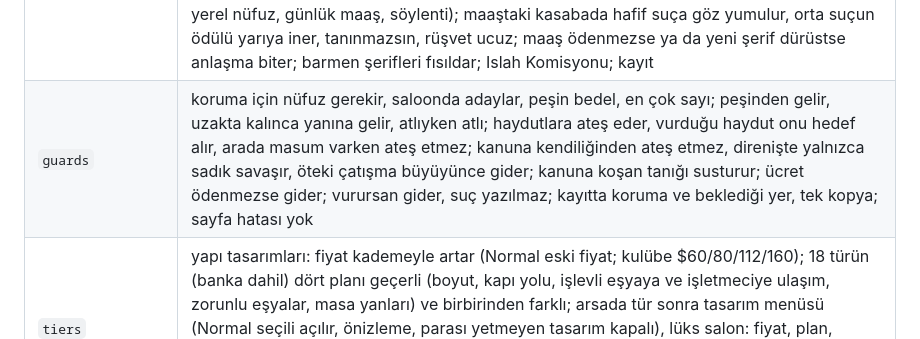
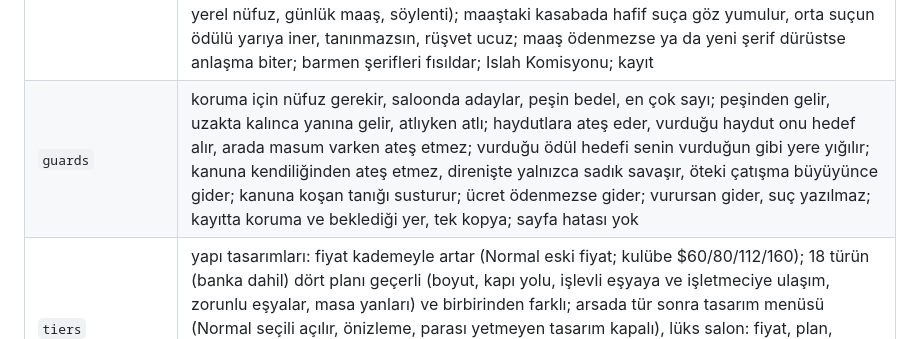
Before and after one commit to bozukartr/dustbound, a Markdown page: README.md, the part around the change. Rendered like a GitHub page.

Commit message:
README: korumalar testinde ödül hedefi adımı
Co-Authored-By: Claude Opus 5.5 <noreply@anthropic.com>
Claude-Session: https://claude.ai/code/session_01Au6tgwHFWjH3vRJ7uzovtK

```diff
--- a/README.md
+++ b/README.md
@@ -472,7 +472,7 @@ Test çalıştırıcı (`tests/run.js`) oyunu bağımlılıksız küçük bir su
 | `haulers` | nakliyeci, sefer, yoldaki araba, baskın, maaş, kayıt |
 | `rails` | demiryolu güvenliği: raydaki yaya ve geyik kenara çekilip sağ kalır, rayı geçecek yaya ve at arabası geçitte bekleyip tren geçince karşıya geçer, tren rayda duran arabanın önünde durup yol açılınca devam eder, duran trenin vagonları katıdır, yoldaki hayvan arabadan ürküp kaçar |
 | `influence` | nüfuz servet, onur ve varlıklarla artar, basamaklar; suç dosyası; tutuklamaya gelen kanun adamına rüşvet (aranma biter, dosya kapanır, onur düşer, söylenti); nüfuzun yetmediği ve hiç kapanmayan dosya, maskeyle pazarlık olmaz; dürüst şerife teklif suçtur; şerif masasında Dosyayı Kapat; tutuklanınca Şerifle Anlaş; skandal (gazete, onur, leke, dürüst şerif); patronun suçunu görenlerin bir kısmı susar; şerifi maaşa bağlama (peşin ödeme, yerel nüfuz, günlük maaş, söylenti); maaştaki kasabada hafif suça göz yumulur, orta suçun ödülü yarıya iner, tanınmazsın, rüşvet ucuz; maaş ödenmezse ya da yeni şerif dürüstse anlaşma biter; barmen şerifleri fısıldar; Islah Komisyonu; kayıt |
-| `guards` | koruma için nüfuz gerekir, saloonda adaylar, peşin bedel, en çok sayı; peşinden gelir, uzakta kalınca yanına gelir, atlıyken atlı; haydutlara ateş eder, vurduğu haydut onu hedef alır, arada masum varken ateş etmez; kanuna kendiliğinden ateş etmez, direnişte yalnızca sadık savaşır, öteki çatışma büyüyünce gider; kanuna koşan tanığı susturur; ücret ödenmezse gider; vurursan gider, suç yazılmaz; kayıtta koruma ve beklediği yer, tek kopya; sayfa hatası yok |
+| `guards` | koruma için nüfuz gerekir, saloonda adaylar, peşin bedel, en çok sayı; peşinden gelir, uzakta kalınca yanına gelir, atlıyken atlı; haydutlara ateş eder, vurduğu haydut onu hedef alır, arada masum varken ateş etmez; vurduğu ödül hedefi senin vurduğun gibi yere yığılır; kanuna kendiliğinden ateş etmez, direnişte yalnızca sadık savaşır, öteki çatışma büyüyünce gider; kanuna koşan tanığı susturur; ücret ödenmezse gider; vurursan gider, suç yazılmaz; kayıtta koruma ve beklediği yer, tek kopya; sayfa hatası yok |
 | `tiers` | yapı tasarımları: fiyat kademeyle artar (Normal eski fiyat; kulübe $60/80/112/160); 18 türün (banka dahil) dört planı geçerli (boyut, kapı yolu, işlevli eşyaya ve işletmeciye ulaşım, zorunlu eşyalar, masa yanları) ve birbirinden farklı; arsada tür sonra tasarım menüsü (Normal seçili açılır, önizleme, parası yetmeyen tasarım kapalı), lüks salon: fiyat, plan, taş/tuğla cephe, taş kaldırım, malzeme; kazıkta ekonomik baraka: plan, yıpranmış cephe; kayıt/yükleme kademeyi ve planı korur; kasaba binaları ve satın alınan işletme kademesiz; 19 tür × 4 kademe önizleme iki çizicide hatasız |
 | `homestead` | yer uygunluğu (kasaba, su, yol), kazık ve plan menüsü, tapu alma, tapulu inşaat, şantiyede çalışma, aşamalar, iç eşyalar, ekler ve yemlik, kaçak yapı ihbarı/mühür/tapuya bağlama (tapu + $25 ceza; ceza tapu fiyatından ayrı), iç tasarımlar, kayıt |
 | `hotelfloor` | otelin üst katı, duvar ve atlı: üst kattan alt kattaki görevliye bıçak, yumruk, patlama, ok ve kement değmez, nişan kilitlenmez, suç yazılmaz; üst kattayken lobideki konuk ve kapıdaki kanun adamı suça tanık olmaz ("Kimse görmedi"), lobideki ceset bulunmaz, kapıdaki kanun adamı üst kattakini görmez ve mermisi ulaşmaz; aşağı inince konuk cesedi bulur ve kanuna koşar; otelin ince duvarının ardındakine bıçak değmez, açıkta aynı uzaklıkta değer; atlı kasabalı kapıdan içeri giremez (başı da uzanmaz), otele kaçan oyuncunun peşindeki atlı kanun adamı atından iner, atı dışarıda kalır, kendisi yürüyerek yaklaşır |
```
